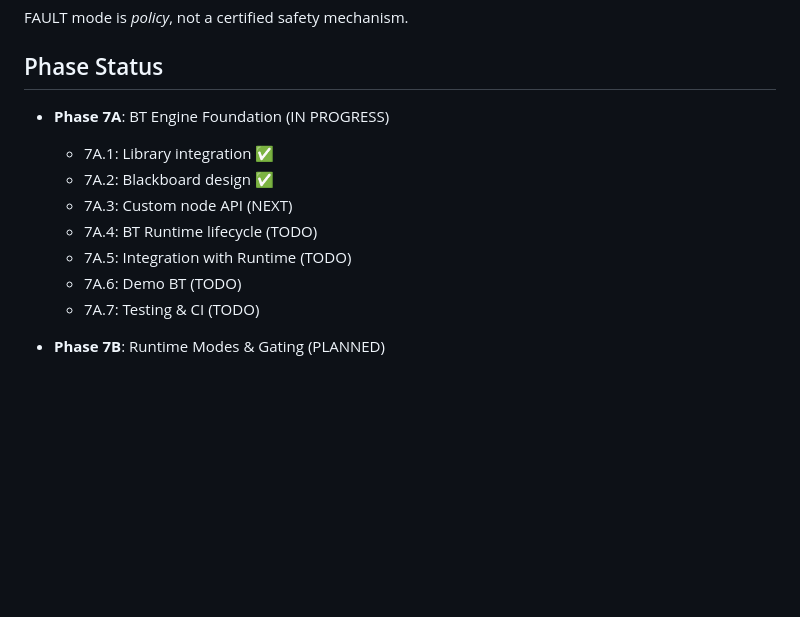
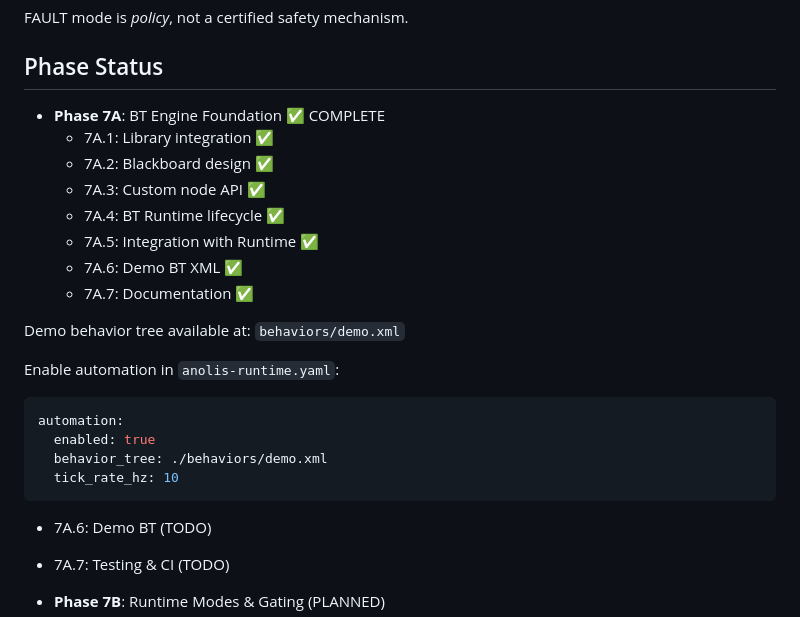
Before and after one commit to FEASTorg/anolis, a Markdown page: core/automation/README.md, the part around the change. GitHub-like rendering; blank space fills up the shorter version.

Commit message:
Phase 7A.7: Update automation documentation
- Mark all Phase 7A tasks complete
- Add usage instructions for demo BT
- Document automation config

````diff
--- a/core/automation/README.md
+++ b/core/automation/README.md
@@ -72,12 +72,24 @@ FAULT mode is *policy*, not a certified safety mechanism.
 
 ## Phase Status
 
-- **Phase 7A**: BT Engine Foundation (IN PROGRESS)
+- **Phase 7A**: BT Engine Foundation ✅ COMPLETE
   - 7A.1: Library integration ✅
   - 7A.2: Blackboard design ✅
-  - 7A.3: Custom node API (NEXT)
-  - 7A.4: BT Runtime lifecycle (TODO)
-  - 7A.5: Integration with Runtime (TODO)
+  - 7A.3: Custom node API ✅
+  - 7A.4: BT Runtime lifecycle ✅
+  - 7A.5: Integration with Runtime ✅
+  - 7A.6: Demo BT XML ✅
+  - 7A.7: Documentation ✅
+
+Demo behavior tree available at: `behaviors/demo.xml`
+
+Enable automation in `anolis-runtime.yaml`:
+```yaml
+automation:
+  enabled: true
+  behavior_tree: ./behaviors/demo.xml
+  tick_rate_hz: 10
+```
   - 7A.6: Demo BT (TODO)
   - 7A.7: Testing & CI (TODO)
 
````
